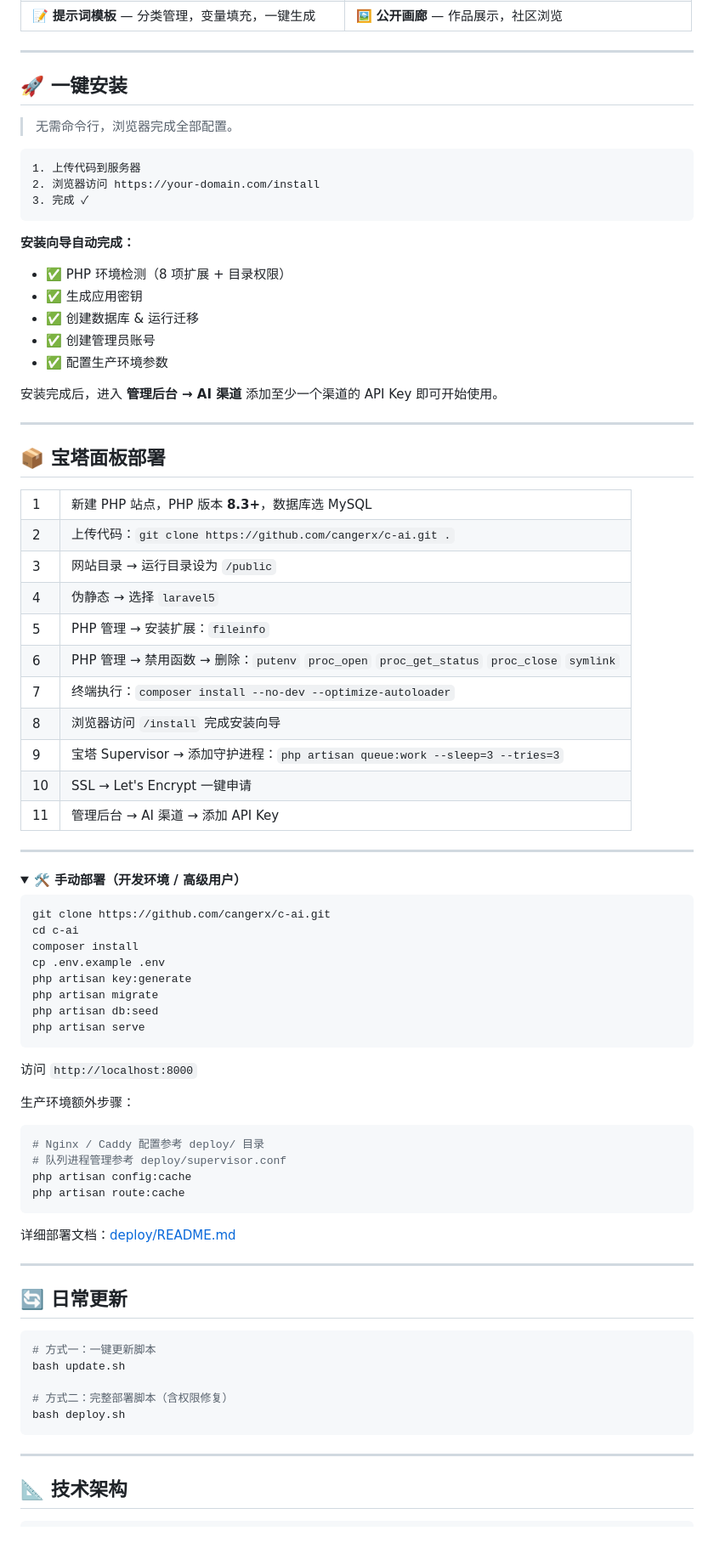
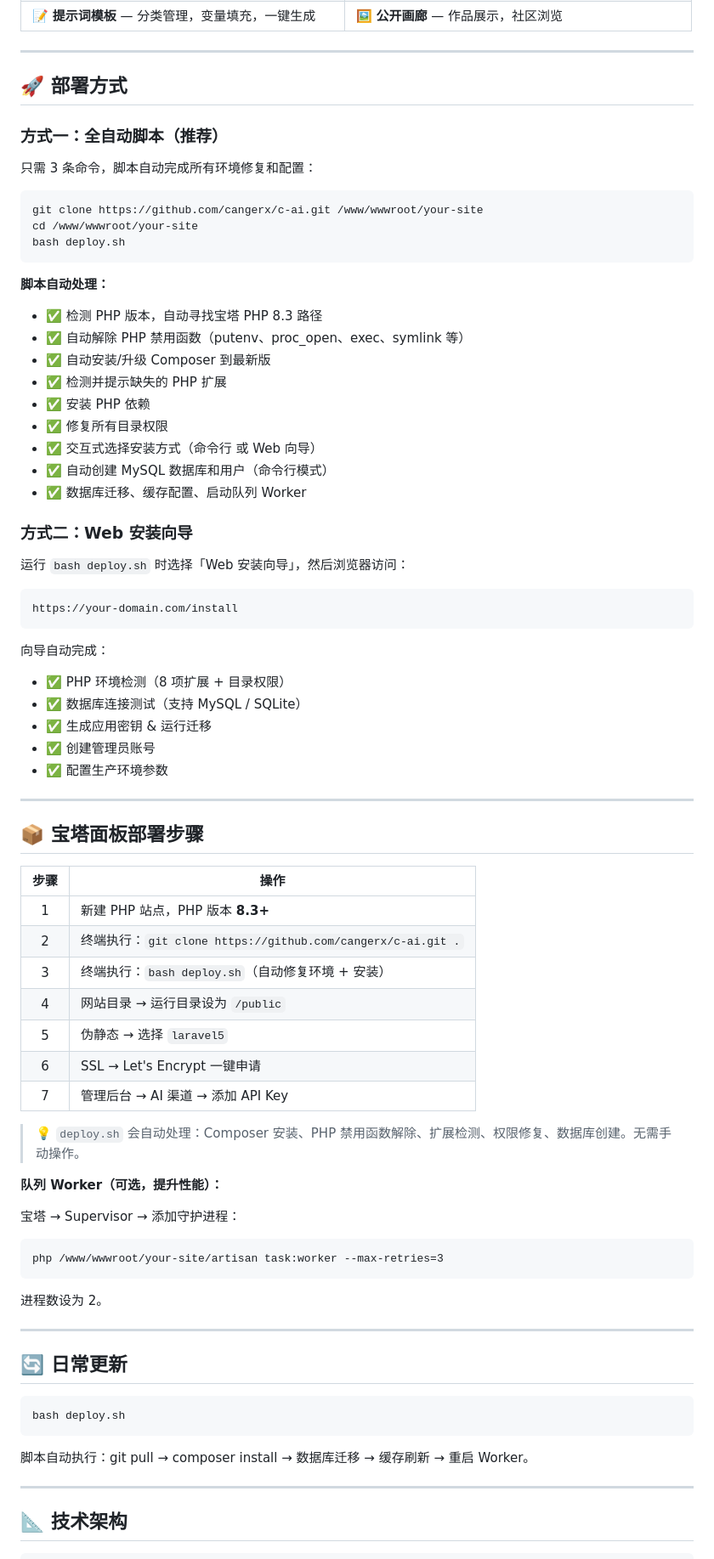
Before and after one commit to cangerx/c-ai, a Markdown page: README.md, the part around one of its changes. Shown at 85% size. Drawn GitHub-style; folded sections open; blank space fills up the shorter version.

Commit message:
docs: 更新README，完善部署方案文档

````diff
--- a/README.md
+++ b/README.md
@@ -34,85 +34,77 @@
 
 ---
 
-## 🚀 一键安装
+## 🚀 部署方式
 
-> 无需命令行，浏览器完成全部配置。
+### 方式一：全自动脚本（推荐）
+
+只需 3 条命令，脚本自动完成所有环境修复和配置：
+
+```bash
+git clone https://github.com/cangerx/c-ai.git /www/wwwroot/your-site
+cd /www/wwwroot/your-site
+bash deploy.sh
+```
+
+**脚本自动处理：**
+- ✅ 检测 PHP 版本，自动寻找宝塔 PHP 8.3 路径
+- ✅ 自动解除 PHP 禁用函数（putenv、proc_open、exec、symlink 等）
+- ✅ 自动安装/升级 Composer 到最新版
+- ✅ 检测并提示缺失的 PHP 扩展
+- ✅ 安装 PHP 依赖
+- ✅ 修复所有目录权限
+- ✅ 交互式选择安装方式（命令行 或 Web 向导）
+- ✅ 自动创建 MySQL 数据库和用户（命令行模式）
+- ✅ 数据库迁移、缓存配置、启动队列 Worker
+
+### 方式二：Web 安装向导
+
+运行 `bash deploy.sh` 时选择「Web 安装向导」，然后浏览器访问：
 
 ```
-1. 上传代码到服务器
-2. 浏览器访问 https://your-domain.com/install
-3. 完成 ✓
+https://your-domain.com/install
 ```
 
-**安装向导自动完成：**
-
+向导自动完成：
 - ✅ PHP 环境检测（8 项扩展 + 目录权限）
-- ✅ 生成应用密钥
-- ✅ 创建数据库 & 运行迁移
+- ✅ 数据库连接测试（支持 MySQL / SQLite）
+- ✅ 生成应用密钥 & 运行迁移
 - ✅ 创建管理员账号
 - ✅ 配置生产环境参数
 
-安装完成后，进入 **管理后台 → AI 渠道** 添加至少一个渠道的 API Key 即可开始使用。
-
 ---
 
-## 📦 宝塔面板部署
+## 📦 宝塔面板部署步骤
 
-<table>
-<tr><td>1</td><td>新建 PHP 站点，PHP 版本 <strong>8.3+</strong>，数据库选 MySQL</td></tr>
-<tr><td>2</td><td>上传代码：<code>git clone https://github.com/cangerx/c-ai.git .</code></td></tr>
-<tr><td>3</td><td>网站目录 → 运行目录设为 <code>/public</code></td></tr>
-<tr><td>4</td><td>伪静态 → 选择 <code>laravel5</code></td></tr>
-<tr><td>5</td><td>PHP 管理 → 安装扩展：<code>fileinfo</code></td></tr>
-<tr><td>6</td><td>PHP 管理 → 禁用函数 → 删除：<code>putenv</code> <code>proc_open</code> <code>proc_get_status</code> <code>proc_close</code> <code>symlink</code></td></tr>
-<tr><td>7</td><td>终端执行：<code>composer install --no-dev --optimize-autoloader</code></td></tr>
-<tr><td>8</td><td>浏览器访问 <code>/install</code> 完成安装向导</td></tr>
-<tr><td>9</td><td>宝塔 Supervisor → 添加守护进程：<code>php artisan queue:work --sleep=3 --tries=3</code></td></tr>
-<tr><td>10</td><td>SSL → Let's Encrypt 一键申请</td></tr>
-<tr><td>11</td><td>管理后台 → AI 渠道 → 添加 API Key</td></tr>
-</table>
+| 步骤 | 操作 |
+|:---:|------|
+| 1 | 新建 PHP 站点，PHP 版本 **8.3+** |
+| 2 | 终端执行：`git clone https://github.com/cangerx/c-ai.git .` |
+| 3 | 终端执行：`bash deploy.sh`（自动修复环境 + 安装） |
+| 4 | 网站目录 → 运行目录设为 `/public` |
+| 5 | 伪静态 → 选择 `laravel5` |
+| 6 | SSL → Let's Encrypt 一键申请 |
+| 7 | 管理后台 → AI 渠道 → 添加 API Key |
 
----
+> 💡 `deploy.sh` 会自动处理：Composer 安装、PHP 禁用函数解除、扩展检测、权限修复、数据库创建。无需手动操作。
 
-<details>
-<summary><strong>🛠 手动部署（开发环境 / 高级用户）</strong></summary>
+**队列 Worker（可选，提升性能）：**
 
-```bash
-git clone https://github.com/cangerx/c-ai.git
-cd c-ai
-composer install
-cp .env.example .env
-php artisan key:generate
-php artisan migrate
-php artisan db:seed
-php artisan serve
+宝塔 → Supervisor → 添加守护进程：
 ```
-
-访问 `http://localhost:8000`
-
-生产环境额外步骤：
-```bash
-# Nginx / Caddy 配置参考 deploy/ 目录
-# 队列进程管理参考 deploy/supervisor.conf
-php artisan config:cache
-php artisan route:cache
+php /www/wwwroot/your-site/artisan task:worker --max-retries=3
 ```
-
-详细部署文档：[deploy/README.md](deploy/README.md)
-
-</details>
+进程数设为 2。
 
 ---
 
 ## 🔄 日常更新
 
 ```bash
-# 方式一：一键更新脚本
-bash update.sh
-
-# 方式二：完整部署脚本（含权限修复）
 bash deploy.sh
 ```
+
+脚本自动执行：git pull → composer install → 数据库迁移 → 缓存刷新 → 重启 Worker。
 
 ---
 
````
Also changed, not shown: other parts of README.md (+13 -0 lines).
